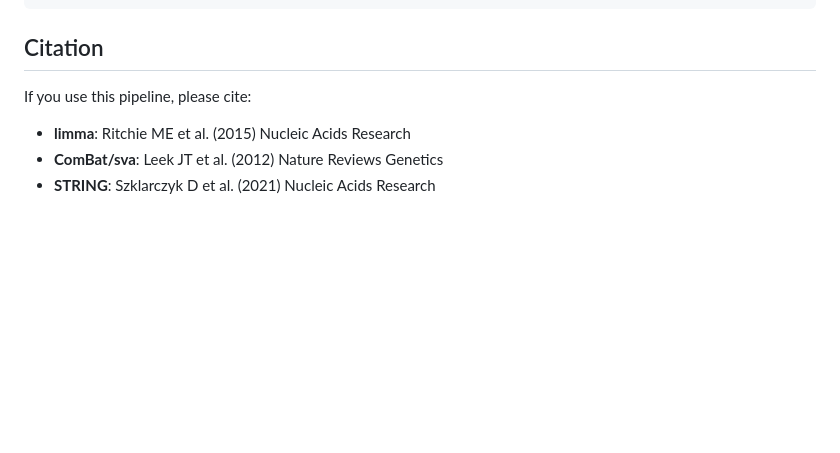
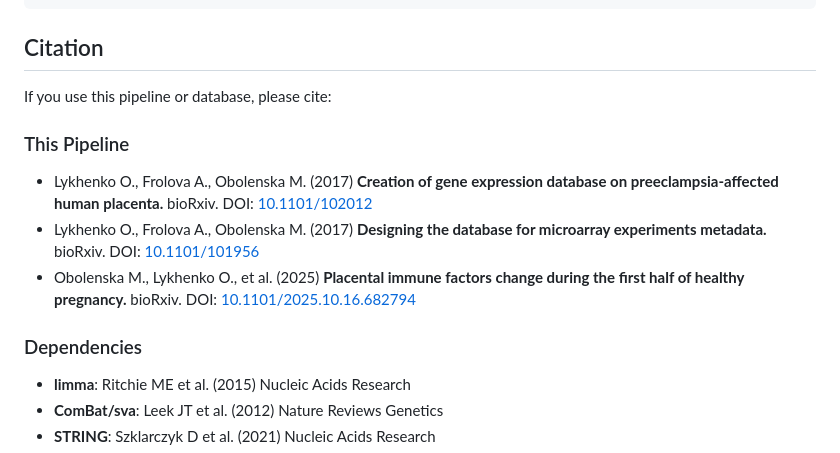
Before and after one commit to Sashkow/integrative-gene-expression-analysis, a Markdown page: README.md, the part around the change. Drawn GitHub-style; blank space fills up the shorter version.

Commit message:
Add author citations to README
Add Lykhenko et al. bioRxiv articles to Citation section.

🤖 Generated with [Claude Code](https://claude.com/claude-code)

Co-Authored-By: Claude Opus 4.5 <noreply@anthropic.com>

```diff
--- a/README.md
+++ b/README.md
@@ -392,8 +392,14 @@ string_db <- initialize_stringdb(species = 9606, score_threshold = 400)
 
 ## Citation
 
-If you use this pipeline, please cite:
+If you use this pipeline or database, please cite:
 
+### This Pipeline
+- Lykhenko O., Frolova A., Obolenska M. (2017) **Creation of gene expression database on preeclampsia-affected human placenta.** bioRxiv. DOI: [10.1101/102012](https://doi.org/10.1101/102012)
+- Lykhenko O., Frolova A., Obolenska M. (2017) **Designing the database for microarray experiments metadata.** bioRxiv. DOI: [10.1101/101956](https://doi.org/10.1101/101956)
+- Obolenska M., Lykhenko O., et al. (2025) **Placental immune factors change during the first half of healthy pregnancy.** bioRxiv. DOI: [10.1101/2025.10.16.682794](https://doi.org/10.1101/2025.10.16.682794)
+
+### Dependencies
 - **limma**: Ritchie ME et al. (2015) Nucleic Acids Research
 - **ComBat/sva**: Leek JT et al. (2012) Nature Reviews Genetics
 - **STRING**: Szklarczyk D et al. (2021) Nucleic Acids Research
```
